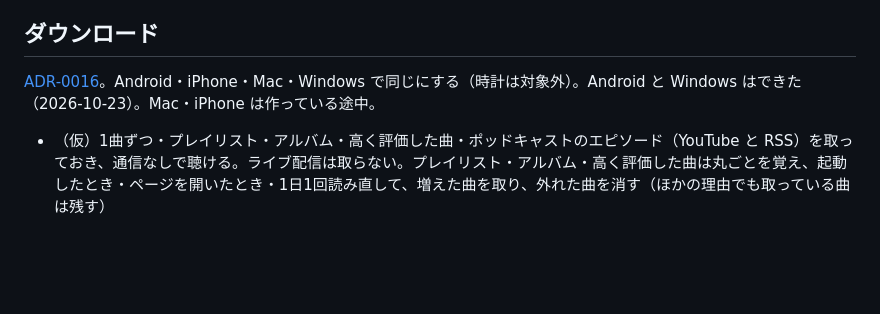
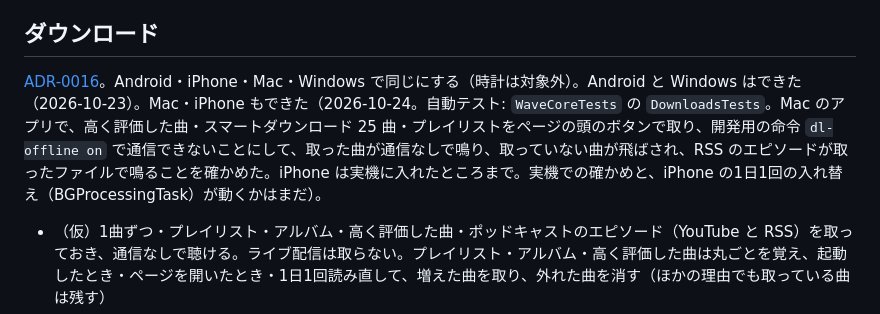
Before and after one commit to MoomA-0750/wave, a Markdown page: SPEC.md, the part around the change. Rendered like a GitHub page; blank space fills up the shorter version.

```diff
--- a/SPEC.md
+++ b/SPEC.md
@@ -66,7 +66,7 @@
 
 ## ダウンロード
 
-[ADR-0016](docs/adr/0016-downloads.md)。Android・iPhone・Mac・Windows で同じにする（時計は対象外）。Android と Windows はできた（2026-10-23）。Mac・iPhone は作っている途中。
+[ADR-0016](docs/adr/0016-downloads.md)。Android・iPhone・Mac・Windows で同じにする（時計は対象外）。Android と Windows はできた（2026-10-23）。Mac・iPhone もできた（2026-10-24。自動テスト: `WaveCoreTests` の `DownloadsTests`。Mac のアプリで、高く評価した曲・スマートダウンロード 25 曲・プレイリストをページの頭のボタンで取り、開発用の命令 `dl-offline on` で通信できないことにして、取った曲が通信なしで鳴り、取っていない曲が飛ばされ、RSS のエピソードが取ったファイルで鳴ることを確かめた。iPhone は実機に入れたところまで。実機での確かめと、iPhone の1日1回の入れ替え（BGProcessingTask）が動くかはまだ）。
 
 - （仮）1曲ずつ・プレイリスト・アルバム・高く評価した曲・ポッドキャストのエピソード（YouTube と RSS）を取っておき、通信なしで聴ける。ライブ配信は取らない。プレイリスト・アルバム・高く評価した曲は丸ごとを覚え、起動したとき・ページを開いたとき・1日1回読み直して、増えた曲を取り、外れた曲を消す（ほかの理由でも取っている曲は残す）
 - （仮）取った音は消えない置き場に置き（速く鳴らすための 300MB の置き場とは別）、鳴らすときは最初にそこを見て、通信も URL の調べ直しもせずに鳴らす。音質は再生と同じ。ログアウトすると全部消す
```
Also changed, not shown: docs/decisions.md (+7 -0 lines).
